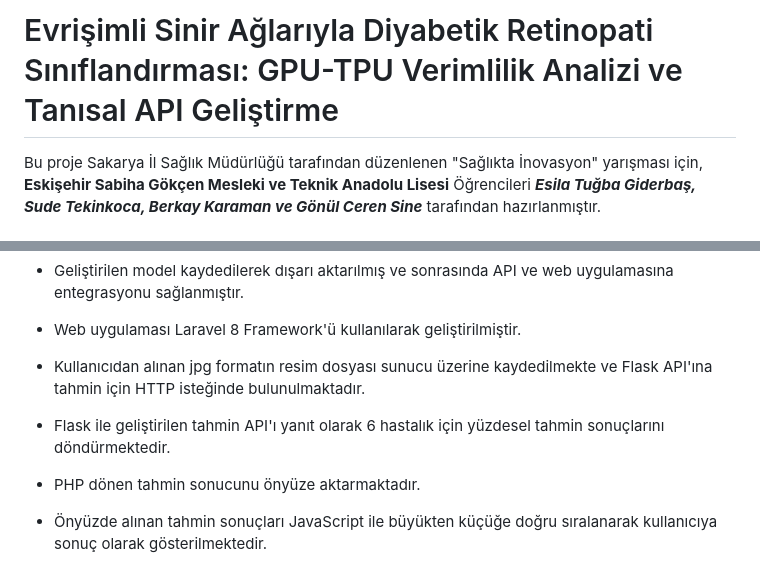
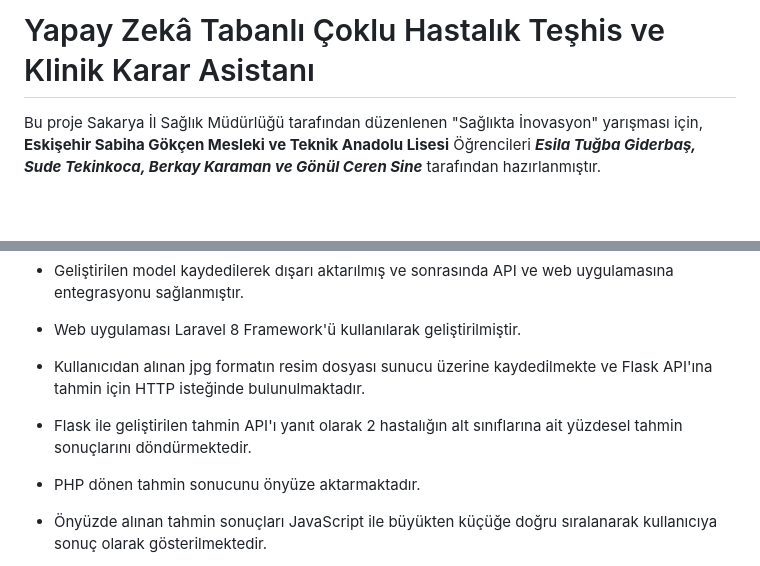
Before and after one commit to SGAITEAM/sgmedai, a Markdown page: README.md, 2 parts joined by grey strips. Drawn GitHub-style; blank space fills up the shorter version.

Commit message:
readme düzenlendi

```diff
--- a/README.md
+++ b/README.md
@@ -1,5 +1,5 @@
 
-#  Evrişimli Sinir Ağlarıyla Diyabetik Retinopati Sınıflandırması: GPU-TPU Verimlilik Analizi ve Tanısal API Geliştirme
+#  Yapay Zekâ Tabanlı Çoklu Hastalık Teşhis ve Klinik Karar Asistanı
 
 Bu proje Sakarya İl Sağlık Müdürlüğü tarafından düzenlenen "Sağlıkta İnovasyon" yarışması için,
 **Eskişehir Sabiha Gökçen Mesleki ve Teknik Anadolu Lisesi**
@@ -19,7 +19,7 @@ Bu iki hastalığın seçilmesinin temel nedeni, hem toplum sağlığı açısı
 
 * Kullanıcıdan alınan jpg formatın resim dosyası sunucu üzerine kaydedilmekte ve Flask API'ına tahmin için HTTP isteğinde bulunulmaktadır.
 
-* Flask ile geliştirilen tahmin API'ı yanıt olarak 6 hastalık için yüzdesel tahmin sonuçlarını döndürmektedir.
+* Flask ile geliştirilen tahmin API'ı yanıt olarak 2 hastalığın alt sınıflarına ait yüzdesel tahmin sonuçlarını döndürmektedir.
 
 * PHP dönen tahmin sonucunu önyüze aktarmaktadır.
 
```
